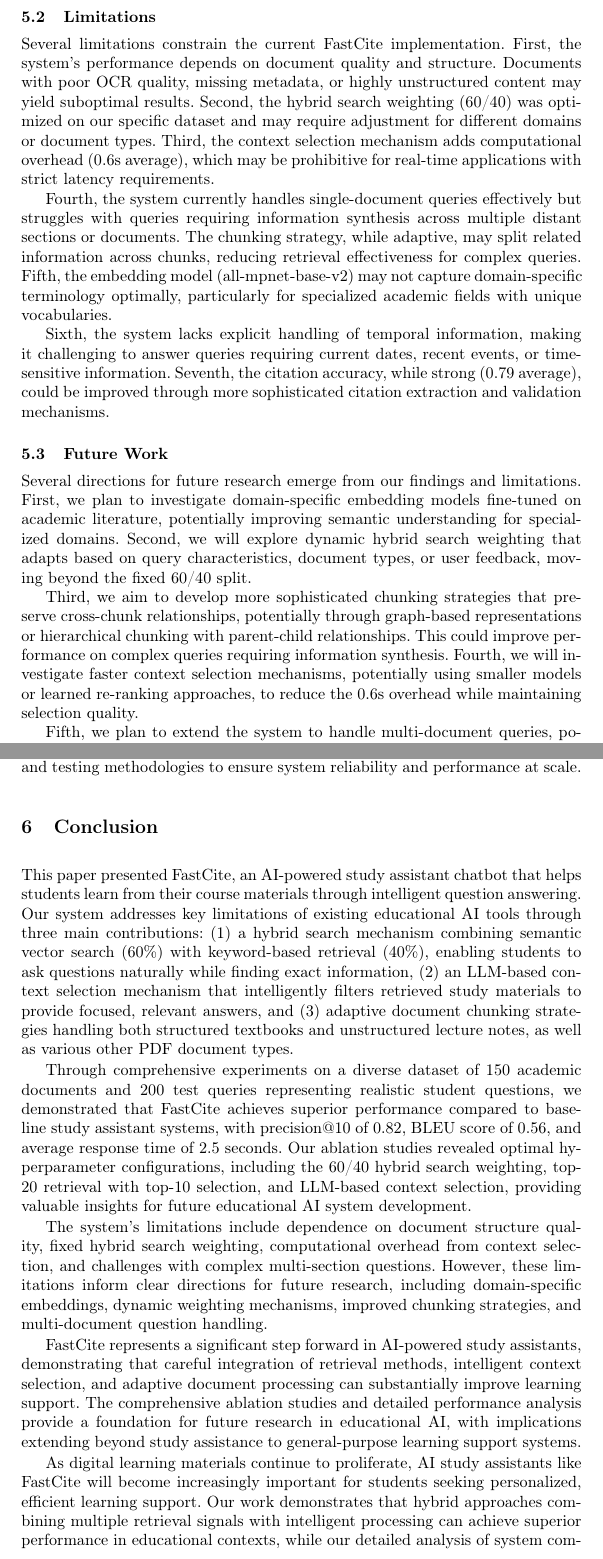
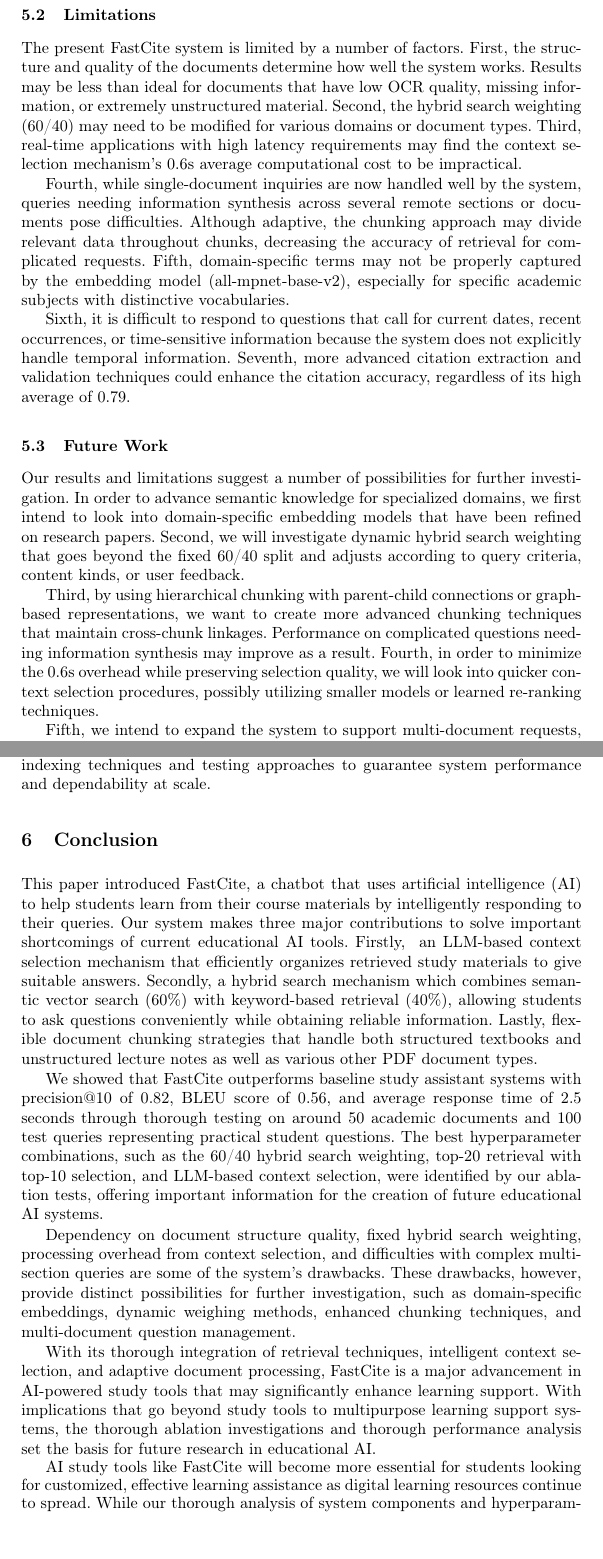
Before and after one commit to inamullahshaikh/GENAI-PRJECT, a LaTeX thesis (research-paper/main_paper.tex): two parts of pages 18 and 19 of 21, joined at a grey line, cut so that both start at the same text, the shorter picture padded with empty space. Compiled offline with pdfLaTeX.

Commit message:
paraphrase

```diff
--- a/research-paper/main_paper.tex
+++ b/research-paper/main_paper.tex
@@ -479,36 +479,34 @@
 
 \subsection{Limitations}
 
-Several limitations constrain the current FastCite implementation. First, the system's performance depends on document quality and structure. Documents with poor OCR quality, missing metadata, or highly unstructured content may yield suboptimal results. Second, the hybrid search weighting (60/40) was optimized on our specific dataset and may require adjustment for different domains or document types. Third, the context selection mechanism adds computational overhead (0.6s average), which may be prohibitive for real-time applications with strict latency requirements.
+The present FastCite system is limited by a number of factors. First, the structure and quality of the documents determine how well the system works. Results may be less than ideal for documents that have low OCR quality, missing information, or extremely unstructured material. Second, the hybrid search weighting (60/40) may need to be modified for various domains or document types. Third, real-time applications with high latency requirements may find the context selection mechanism's 0.6s average computational cost to be impractical.
 
-Fourth, the system currently handles single-document queries effectively but struggles with queries requiring information synthesis across multiple distant sections or documents. The chunking strategy, while adaptive, may split related information across chunks, reducing retrieval effectiveness for complex queries. Fifth, the embedding model (all-mpnet-base-v2) may not capture domain-specific terminology optimally, particularly for specialized academic fields with unique vocabularies.
+Fourth, while single-document inquiries are now handled well by the system, queries needing information synthesis across several remote sections or documents pose difficulties. Although adaptive, the chunking approach may divide relevant data throughout chunks, decreasing the accuracy of retrieval for complicated requests. Fifth, domain-specific terms may not be properly captured by the embedding model (all-mpnet-base-v2), especially for specific academic subjects with distinctive vocabularies.
 
-Sixth, the system lacks explicit handling of temporal information, making it challenging to answer queries requiring current dates, recent events, or time-sensitive information. Seventh, the citation accuracy, while strong (0.79 average), could be improved through more sophisticated citation extraction and validation mechanisms.
-
+Sixth, it is difficult to respond to questions that call for current dates, recent occurrences, or time-sensitive information because the system does not explicitly handle temporal information. Seventh, more advanced citation extraction and validation techniques could enhance the citation accuracy, regardless of its high average of 0.79.
 \subsection{Future Work}
 
-Several directions for future research emerge from our findings and limitations. First, we plan to investigate domain-specific embedding models fine-tuned on academic literature, potentially improving semantic understanding for specialized domains. Second, we will explore dynamic hybrid search weighting that adapts based on query characteristics, document types, or user feedback, moving beyond the fixed 60/40 split.
+Our results and limitations suggest a number of possibilities for further investigation. In order to advance semantic knowledge for specialized domains, we first intend to look into domain-specific embedding models that have been refined on research papers. Second, we will investigate dynamic hybrid search weighting that goes beyond the fixed 60/40 split and adjusts according to query criteria, content kinds, or user feedback.
 
-Third, we aim to develop more sophisticated chunking strategies that preserve cross-chunk relationships, potentially through graph-based representations or hierarchical chunking with parent-child relationships. This could improve performance on complex queries requiring information synthesis. Fourth, we will investigate faster context selection mechanisms, potentially using smaller models or learned re-ranking approaches, to reduce the 0.6s overhead while maintaining selection quality.
+Third, by using hierarchical chunking with parent-child connections or graph-based representations, we want to create more advanced chunking techniques that maintain cross-chunk linkages. Performance on complicated questions needing information synthesis may improve as a result. Fourth, in order to minimize the 0.6s overhead while preserving selection quality, we will look into quicker context selection procedures, possibly utilizing smaller models or learned re-ranking techniques.
 
-Fifth, we plan to extend the system to handle multi-document queries, potentially through cross-document retrieval and answer synthesis mechanisms. Sixth, we will explore integration of temporal reasoning capabilities, potentially through external knowledge bases or time-aware retrieval mechanisms. Seventh, we aim to develop more robust citation extraction and validation, potentially through fine-tuned models or rule-based post-processing.
+Fifth, we intend to expand the system to support multi-document requests, possibly using techniques for answer synthesis and cross-document search.  Sixth, we will investigate the incorporation of temporal cognitive abilities, possibly via time-aware retrieval techniques or external knowledge bases.  Seventh, we want to provide more reliable citation retrieval and verification, possibly via rule-based post-processing or improved models.
 
-Eighth, we will investigate user feedback mechanisms to continuously improve retrieval and generation quality, potentially through reinforcement learning or active learning approaches. Ninth, we plan to explore the integration of structured knowledge (e.g., knowledge graphs) alongside document retrieval, potentially improving answer quality for factual queries. Finally, we will conduct larger-scale evaluations across diverse domains and document types to validate generalizability of our findings. Additionally, as vector database management systems continue to evolve~\cite{wang2025vectordb}, we will explore advanced indexing strategies and testing methodologies to ensure system reliability and performance at scale.
+ Eighth, in order to continuously enhance retrieval and generation quality, we will look into user feedback systems, possibly using active learning or reinforcement learning techniques.  In order to possibly boost the quality of answers for factual questions, we will investigate the combination of structured knowledge (such as knowledge graphs) with document retrieval.  Lastly, to confirm the ability to generalize our results, we will carry out more extensive assessments across a variety of disciplines and document formats.Furthermore, as vector database management platforms keep on developing~\cite{wang2025vectordb}, we will investigate cutting-edge indexing techniques and testing approaches to guarantee system performance and dependability at scale.
 
 %
 %
 \section{Conclusion}
 
-This paper presented FastCite, an AI-powered study assistant chatbot that helps students learn from their course materials through intelligent question answering. Our system addresses key limitations of existing educational AI tools through three main contributions: (1) a hybrid search mechanism combining semantic vector search (60\%) with keyword-based retrieval (40\%), enabling students to ask questions naturally while finding exact information, (2) an LLM-based context selection mechanism that intelligently filters retrieved study materials to provide focused, relevant answers, and (3) adaptive document chunking strategies handling both structured textbooks and unstructured lecture notes, as well as various other PDF document types.
+This paper introduced FastCite, a chatbot that uses artificial intelligence (AI) to help students learn from their course materials by intelligently responding to their queries.  Our system makes three major contributions to solve important shortcomings of current educational AI tools. Firstly,  an LLM-based context selection mechanism that efficiently organizes retrieved study materials to give suitable answers. Secondly, a hybrid search mechanism which combines semantic vector search (60\%) with keyword-based retrieval (40\%), allowing students to ask questions conveniently while obtaining reliable information. Lastly, flexible document chunking strategies that handle both structured textbooks and unstructured lecture notes as well as various other PDF document types.
 
-Through comprehensive experiments on a diverse dataset of 150 academic documents and 200 test queries representing realistic student questions, we demonstrated that FastCite achieves superior performance compared to baseline study assistant systems, with precision@10 of 0.82, BLEU score of 0.56, and average response time of 2.5 seconds. Our ablation studies revealed optimal hyperparameter configurations, including the 60/40 hybrid search weighting, top-20 retrieval with top-10 selection, and LLM-based context selection, providing valuable insights for future educational AI system development.
+We showed that FastCite outperforms baseline study assistant systems with precision@10 of 0.82, BLEU score of 0.56, and average response time of 2.5 seconds through thorough testing on around 50 academic documents and 100 test queries representing practical student questions. The best hyperparameter combinations, such as the 60/40 hybrid search weighting, top-20 retrieval with top-10 selection, and LLM-based context selection, were identified by our ablation tests, offering important information for the creation of future educational AI systems.
 
-The system's limitations include dependence on document structure quality, fixed hybrid search weighting, computational overhead from context selection, and challenges with complex multi-section questions. However, these limitations inform clear directions for future research, including domain-specific embeddings, dynamic weighting mechanisms, improved chunking strategies, and multi-document question handling.
+Dependency on document structure quality, fixed hybrid search weighting, processing overhead from context selection, and difficulties with complex multi-section queries are some of the system's drawbacks. These drawbacks, however, provide distinct possibilities for further investigation, such as domain-specific embeddings, dynamic weighing methods, enhanced chunking techniques, and multi-document question management.
 
-FastCite represents a significant step forward in AI-powered study assistants, demonstrating that careful integration of retrieval methods, intelligent context selection, and adaptive document processing can substantially improve learning support. The comprehensive ablation studies and detailed performance analysis provide a foundation for future research in educational AI, with implications extending beyond study assistance to general-purpose learning support systems.
+With its thorough integration of retrieval techniques, intelligent context selection, and adaptive document processing, FastCite is a major advancement in AI-powered study tools that may significantly enhance learning support. With implications that go beyond study tools to multipurpose learning support systems, the thorough ablation investigations and thorough performance analysis set the basis for future research in educational AI.
 
-As digital learning materials continue to proliferate, AI study assistants like FastCite will become increasingly important for students seeking personalized, efficient learning support. Our work demonstrates that hybrid approaches combining multiple retrieval signals with intelligent processing can achieve superior performance in educational contexts, while our detailed analysis of system components and hyperparameters provides practical guidance for developers building the next generation of educational AI tools.
-
+AI study tools like FastCite will become more essential for students looking for customized, effective learning assistance as digital learning resources continue to spread. While our thorough analysis of system components and hyperparameters offers useful advice for developers creating the next generation of educational AI tools, our work shows that hybrid approaches incorporating multiple retrieval inputs with sophisticated processing can achieve outstanding results in educational scenarios.
 %
 %
 \begin{credits}
```
Also changed, not shown: research-paper/main_paper.pdf, research-paper/main_paper.tex (10 more changed lines), 5 other files.
